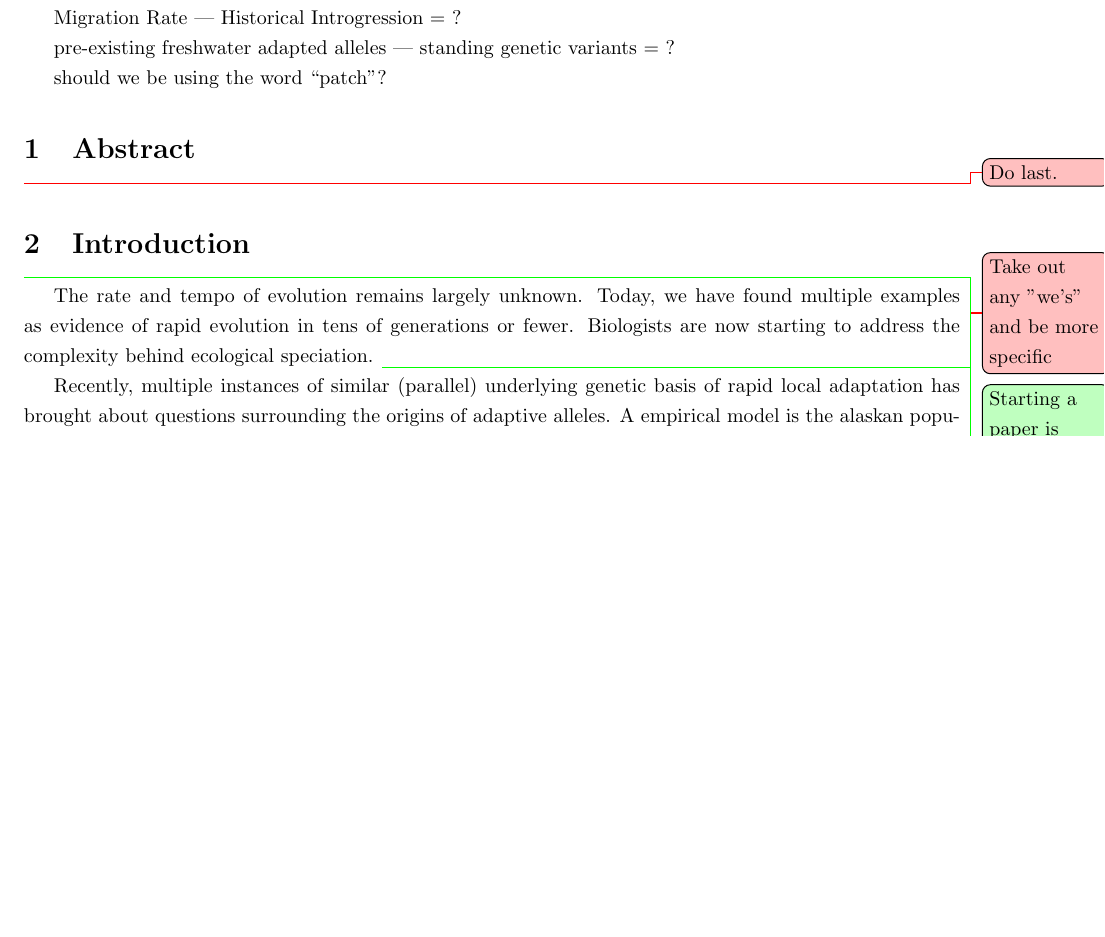
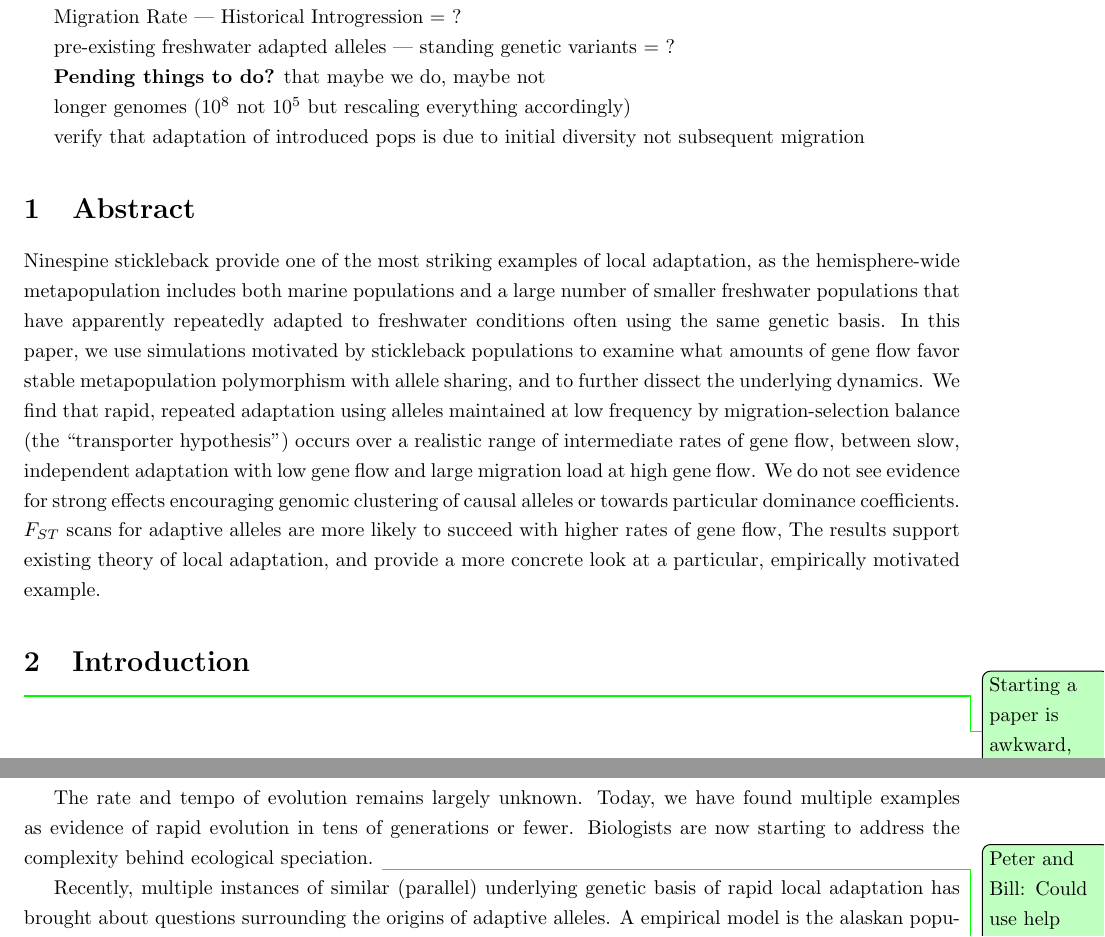
Before and after one commit to jgallowa07/SticklebackPaper, a LaTeX document (Stickleback_Paper.tex): part of page 1 of 18 before the commit and two parts of pages 1 and 2 of 19 after it, the two joined at a grey line, cut so that both start at the same text, the shorter picture padded with empty space. Compiled offline with pdfLaTeX.

Commit message:
abstract

```diff
--- a/Stickleback_Paper.tex
+++ b/Stickleback_Paper.tex
@@ -46,15 +44,38 @@ Migration Rate | Historical Introgression = ?
 
 pre-existing freshwater adapted alleles | standing genetic variants = ?
 
-should we be using the word ``patch"?
+
+\textbf{Pending things to do?} that maybe we do, maybe not
+
+longer genomes ($10^8$ not $10^5$ but rescaling everything accordingly)
+
+verify that adaptation of introduced pops is due to initial diversity not subsequent migration
 
 \section{Abstract}
 
-\todo{Do last.}
+Ninespine stickleback provide one of the most striking examples of local adaptation,
+as the hemisphere-wide metapopulation includes both marine populations
+and a large number of smaller freshwater populations
+that have apparently repeatedly adapted to freshwater conditions
+often using the same genetic basis.
+In this paper, we use simulations motivated by stickleback populations
+to examine what amounts of gene flow favor stable metapopulation polymorphism
+with allele sharing,
+and to further dissect the underlying dynamics.
+We find that rapid, repeated adaptation
+using alleles maintained at low frequency by migration-selection balance
+(the ``transporter hypothesis'')
+occurs over a realistic range of intermediate rates of gene flow,
+between slow, independent adaptation with low gene flow
+and large migration load at high gene flow.
+We do not see evidence for strong effects encouraging genomic clustering of causal alleles
+or towards particular dominance coefficients.
+$F_{ST}$ scans for adaptive alleles are more likely to succeed with higher rates of gene flow,
+The results support existing theory of local adaptation,
+and provide a more concrete look at a particular, empirically motivated example.
+
 
 \section{Introduction}
-
-\todo{Take out any "we's" and be more specific}
 
 % Jared's general notes for formatting
 %
```
Also changed, not shown: Stickleback_Paper.tex (2 more changed lines).
